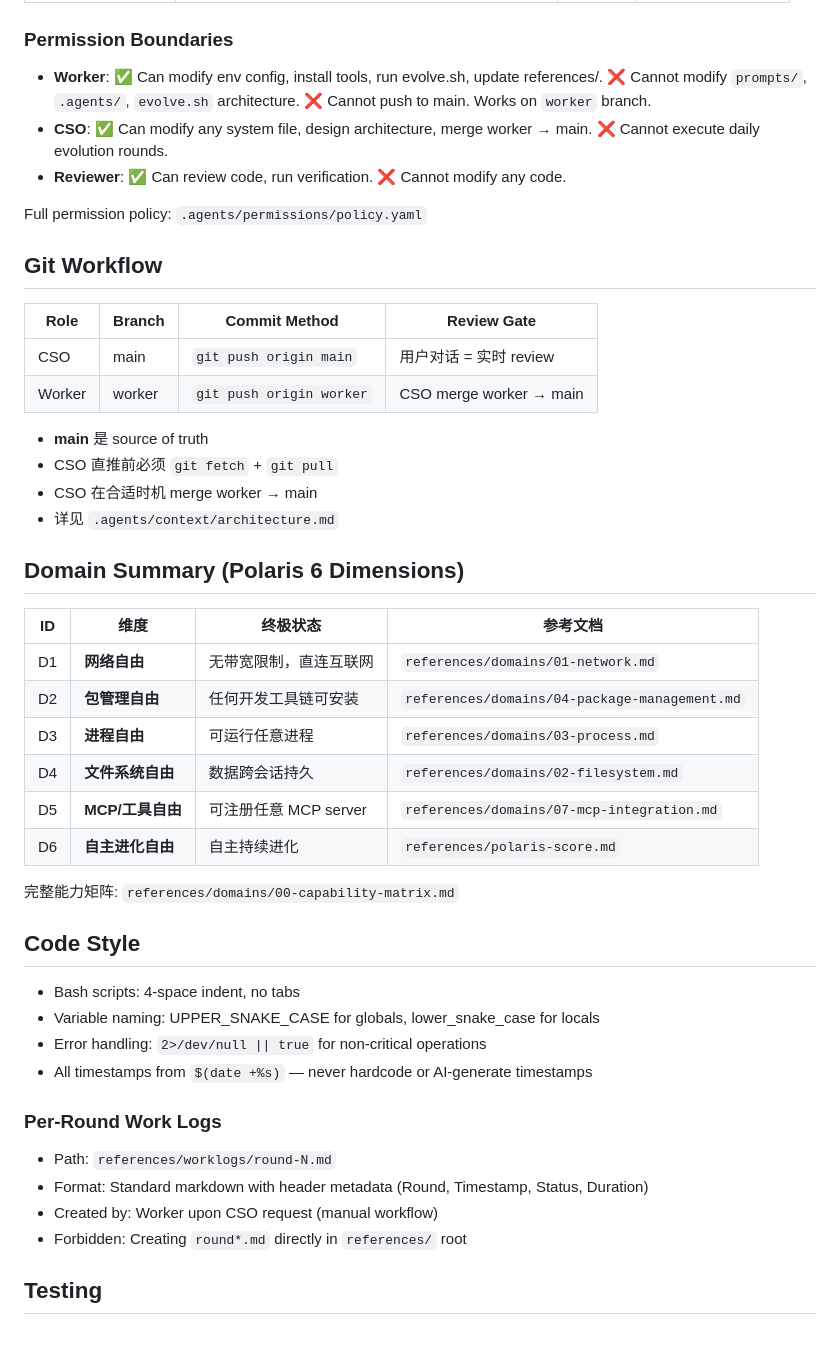
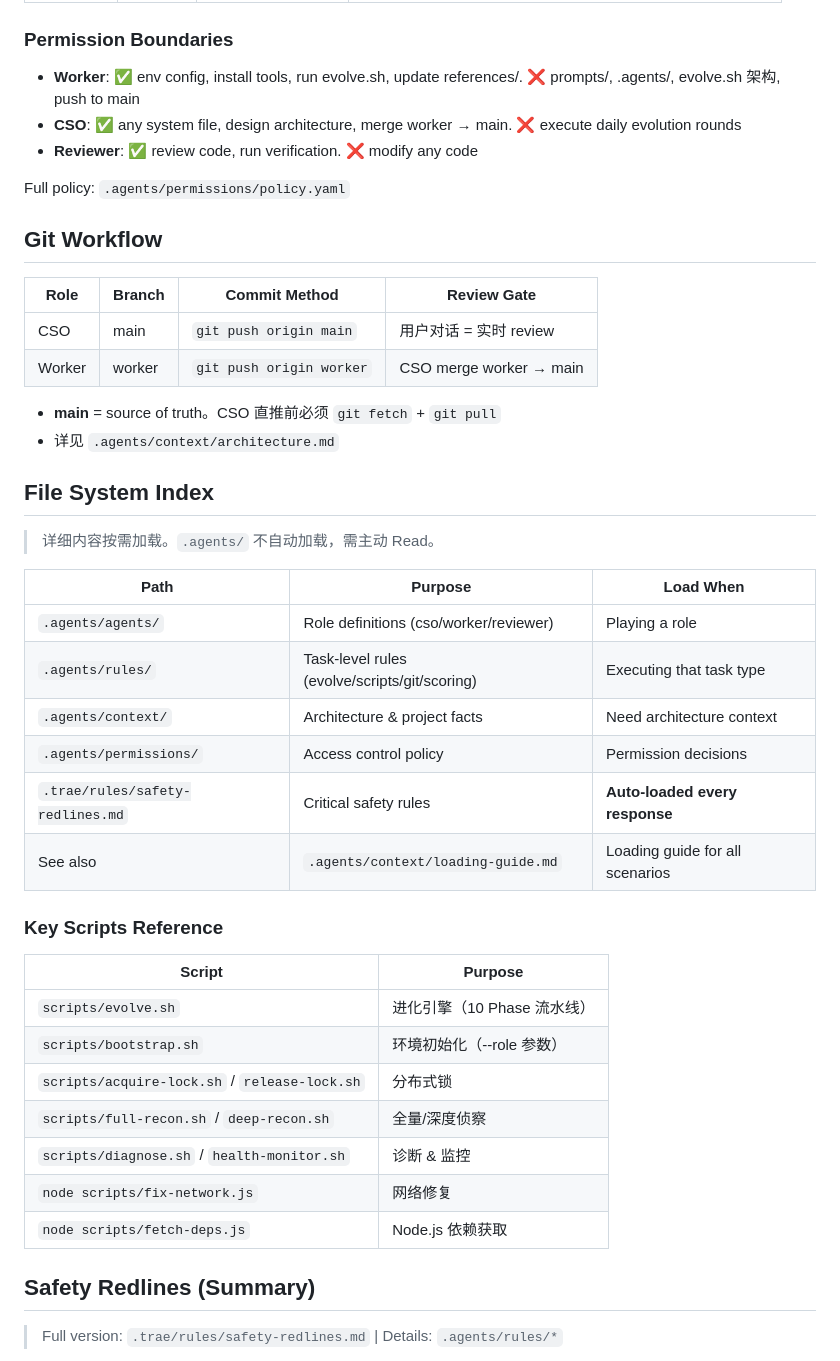
Before and after one commit to bigmanBass666/sandbox-env-liberator, a Markdown page: AGENTS.md, the part around one of its changes. Drawn GitHub-style; blank space fills up the shorter version.

```diff
--- a/AGENTS.md
+++ b/AGENTS.md
@@ -89,11 +49,11 @@ prompts/
 
 ### Permission Boundaries
 
-- **Worker**: ✅ Can modify env config, install tools, run evolve.sh, update references/. ❌ Cannot modify `prompts/`, `.agents/`, `evolve.sh` architecture. ❌ Cannot push to main. Works on `worker` branch.
-- **CSO**: ✅ Can modify any system file, design architecture, merge worker → main. ❌ Cannot execute daily evolution rounds.
-- **Reviewer**: ✅ Can review code, run verification. ❌ Cannot modify any code.
+- **Worker**: ✅ env config, install tools, run evolve.sh, update references/. ❌ prompts/, .agents/, evolve.sh 架构, push to main
+- **CSO**: ✅ any system file, design architecture, merge worker → main. ❌ execute daily evolution rounds
+- **Reviewer**: ✅ review code, run verification. ❌ modify any code
 
-Full permission policy: `.agents/permissions/policy.yaml`
+Full policy: `.agents/permissions/policy.yaml`
 
 ## Git Workflow
 
@@ -102,36 +62,35 @@ Full permission policy: `.agents/permissions/policy.yaml`
 | CSO | main | `git push origin main` | 用户对话 = 实时 review |
 | Worker | worker | `git push origin worker` | CSO merge worker → main |
 
-- **main** 是 source of truth
-- CSO 直推前必须 `git fetch` + `git pull`
-- CSO 在合适时机 merge worker → main
+- **main** = source of truth。CSO 直推前必须 `git fetch` + `git pull`
 - 详见 `.agents/context/architecture.md`
 
-## Domain Summary (Polaris 6 Dimensions)
+## File System Index
 
-| ID | 维度 | 终极状态 | 参考文档 |
-|----|------|---------|---------|
-| D1 | **网络自由** | 无带宽限制，直连互联网 | `references/domains/01-network.md` |
-| D2 | **包管理自由** | 任何开发工具链可安装 | `references/domains/04-package-management.md` |
-| D3 | **进程自由** | 可运行任意进程 | `references/domains/03-process.md` |
-| D4 | **文件系统自由** | 数据跨会话持久 | `references/domains/02-filesystem.md` |
-| D5 | **MCP/工具自由** | 可注册任意 MCP server | `references/domains/07-mcp-integration.md` |
-| D6 | **自主进化自由** | 自主持续进化 | `references/polaris-score.md` |
+> 详细内容按需加载。`.agents/` 不自动加载，需主动 Read。
 
-完整能力矩阵: `references/domains/00-capability-matrix.md`
+| Path | Purpose | Load When |
+|------|---------|-----------|
+| `.agents/agents/` | Role definitions (cso/worker/reviewer) | Playing a role |
+| `.agents/rules/` | Task-level rules (evolve/scripts/git/scoring) | Executing that task type |
+| `.agents/context/` | Architecture & project facts | Need architecture context |
+| `.agents/permissions/` | Access control policy | Permission decisions |
+| `.trae/rules/safety-redlines.md` | Critical safety rules | **Auto-loaded every response** |
+| See also | `.agents/context/loading-guide.md` | Loading guide for all scenarios |
 
-## Code Style
+### Key Scripts Reference
 
-- Bash scripts: 4-space indent, no tabs
-- Variable naming: UPPER_SNAKE_CASE for globals, lower_snake_case for locals
-- Error handling: `2>/dev/null || true` for non-critical operations
-- All timestamps from `$(date +%s)` — never hardcode or AI-generate timestamps
+| Script | Purpose |
+|--------|---------|
+| `scripts/evolve.sh` | 进化引擎（10 Phase 流水线） |
+| `scripts/bootstrap.sh` | 环境初始化（--role 参数） |
+| `scripts/acquire-lock.sh` / `release-lock.sh` | 分布式锁 |
+| `scripts/full-recon.sh` / `deep-recon.sh` | 全量/深度侦察 |
+| `scripts/diagnose.sh` / `health-monitor.sh` | 诊断 & 监控 |
+| `node scripts/fix-network.js` | 网络修复 |
+| `node scripts/fetch-deps.js` | Node.js 依赖获取 |
 
-### Per-Round Work Logs
-- Path: `references/worklogs/round-N.md`
-- Format: Standard markdown with header metadata (Round, Timestamp, Status, Duration)
-- Created by: Worker upon CSO request (manual workflow)
-- Forbidden: Creating `round*.md` directly in `references/` root
+## Safety Redlines (Summary)
 
-## Testing
+> Full version: `.trae/rules/safety-redlines.md` | Details: `.agents/rules/*`
 
```
Also changed, not shown: other parts of AGENTS.md (+53 -95 lines), .agents/context/loading-guide.md (added, +68 -0 lines), .trae/rules/safety-redlines.md (added, +107 -0 lines).
